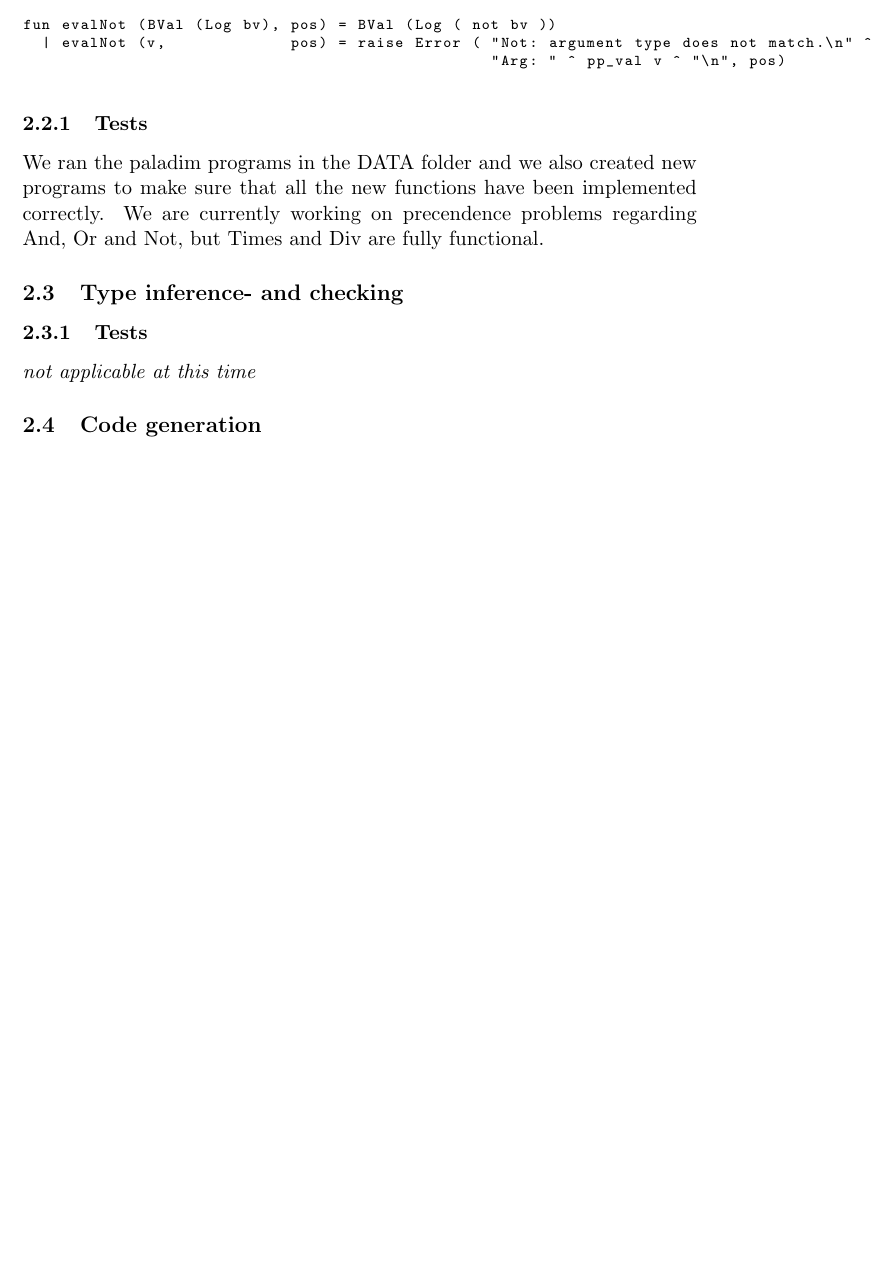
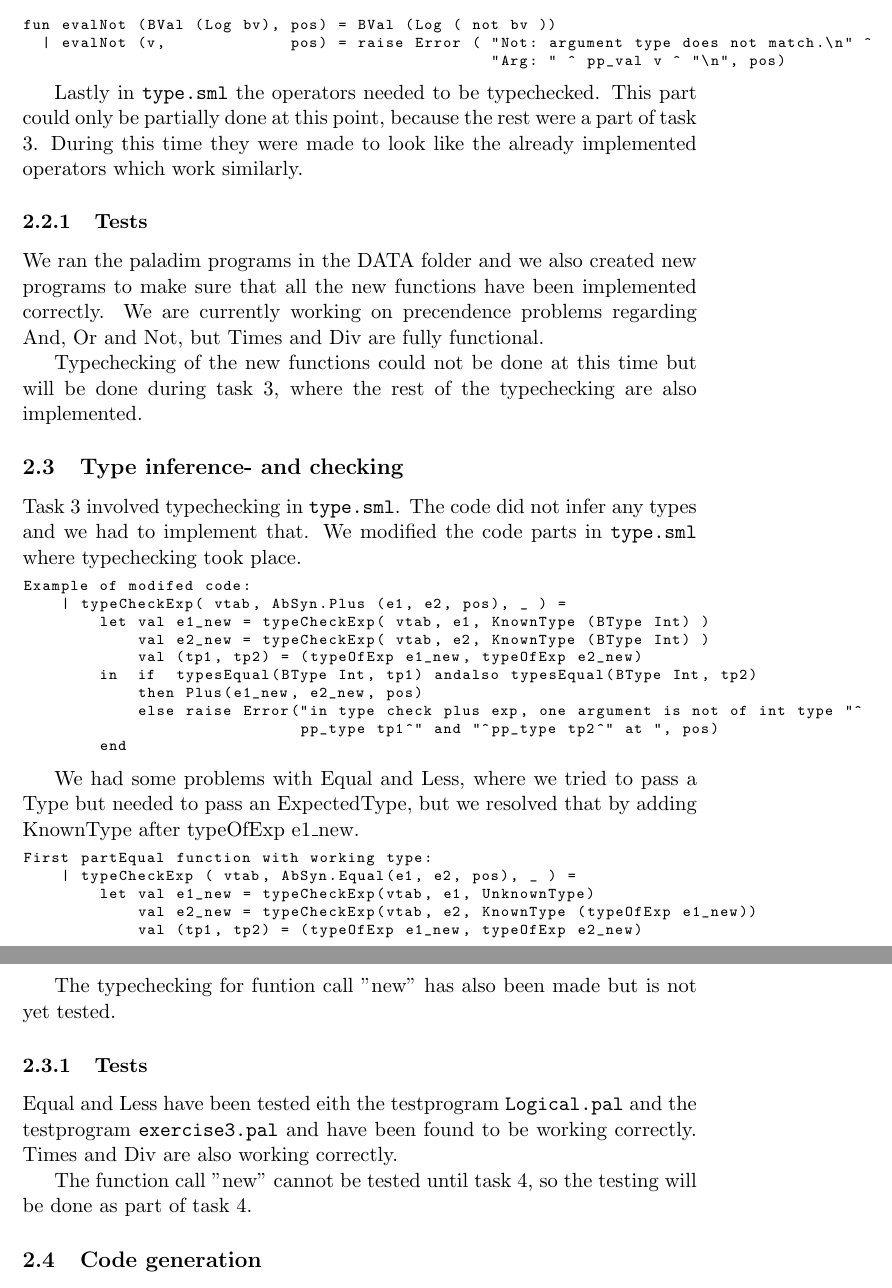
Before and after one commit to CasperBHansen/OV, a LaTeX paper (G/G-final.tex): part of page 5 of 5 before the commit and two parts of pages 5 and 6 of 6 after it, the two joined at a grey line, cut so that both start at the same text, the shorter picture padded with empty space. Compiled offline with pdfLaTeX.

Commit message:
udkast til task 3

```diff
--- a/G/G-final.tex
+++ b/G/G-final.tex
@@ -168,14 +168,45 @@ fun evalNot (BVal (Log bv), pos) = BVal (Log ( not bv ))
                                                  "Arg: " ^ pp_val v ^ "\n", pos)
 \end{lstlisting}
 
+Lastly in {\tt type.sml} the operators needed to be typechecked. This part could only be partially done at this point, because the rest were a part of task 3. During this time they were made to look like the already implemented operators which work similarly.
+
 \subsubsection{Tests}
 We ran the paladim programs in the DATA folder and we also created new programs to make sure that all the new functions have been implemented correctly. We are currently working on precendence problems regarding And, Or and Not, but Times and Div are fully functional.
 
+Typechecking of the new functions could not be done at this time but will be done during task 3, where the rest of the typechecking are also implemented.
+
 \subsection{Type inference- and checking}
+Task 3 involved typechecking in {\tt type.sml}. The code did not infer any types and we had to implement that. We modified the code parts in {\tt type.sml} where typechecking took place.
 
+\begin{lstlisting}
+Example of modifed code:
+    | typeCheckExp( vtab, AbSyn.Plus (e1, e2, pos), _ ) =
+        let val e1_new = typeCheckExp( vtab, e1, KnownType (BType Int) )
+            val e2_new = typeCheckExp( vtab, e2, KnownType (BType Int) )
+            val (tp1, tp2) = (typeOfExp e1_new, typeOfExp e2_new)
+        in  if  typesEqual(BType Int, tp1) andalso typesEqual(BType Int, tp2)
+            then Plus(e1_new, e2_new, pos)
+            else raise Error("in type check plus exp, one argument is not of int type "^
+                             pp_type tp1^" and "^pp_type tp2^" at ", pos)
+        end
+\end{lstlisting}
+
+We had some problems with Equal and Less, where we tried to pass a Type but needed to pass an ExpectedType, but we resolved that by adding KnownType after typeOfExp e1\_new.
+
+\begin{lstlisting}
+First partEqual function with working type:
+    | typeCheckExp ( vtab, AbSyn.Equal(e1, e2, pos), _ ) =
+        let val e1_new = typeCheckExp(vtab, e1, UnknownType)
+            val e2_new = typeCheckExp(vtab, e2, KnownType (typeOfExp e1_new))
+            val (tp1, tp2) = (typeOfExp e1_new, typeOfExp e2_new)
+\end{lstlisting}
+
+The typechecking for funtion call "new" has also been made but is not yet tested.
 
 \subsubsection{Tests}
-{\it not applicable at this time}%
+Equal and Less have been tested eith the testprogram {\tt Logical.pal} and the testprogram {\tt exercise3.pal} and have been found to be working correctly. Times and Div are also working correctly.
+
+The function call "new" cannot be tested until task 4, so the testing will be done as part of task 4.
 
 \subsection{Code generation}
 We have not yet started on this part.
```
